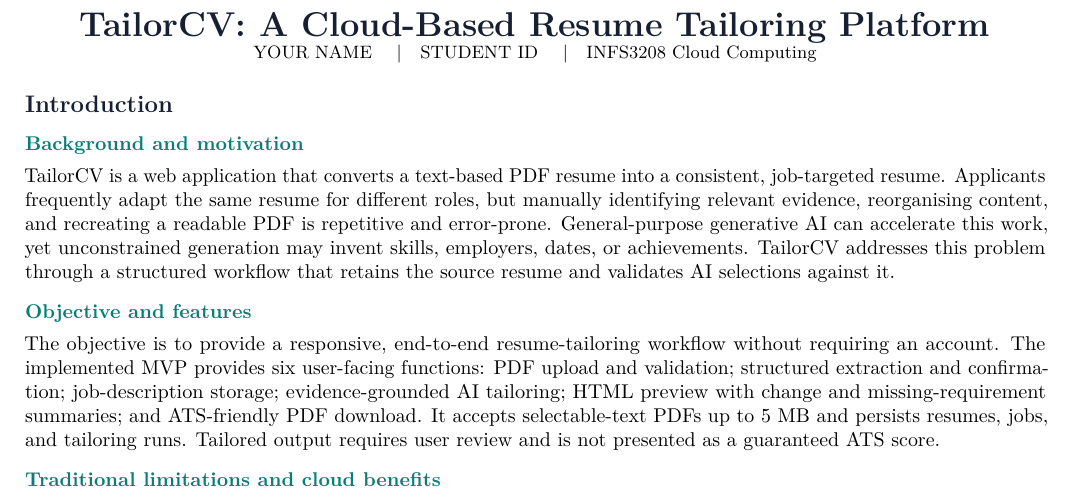
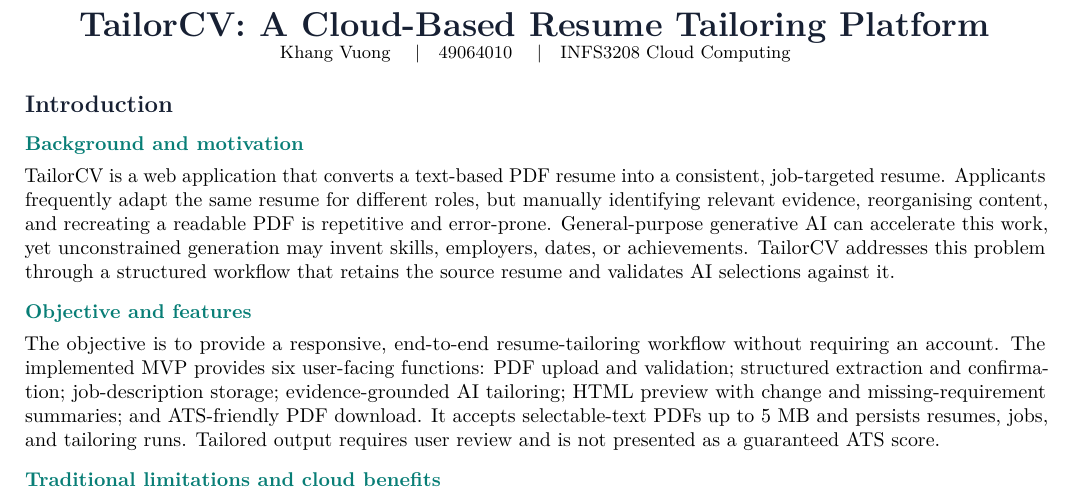
Before and after one commit to zzkhangg/tailor-cv-ai, a LaTeX document (docs/proposal/proposal.tex): part of page 1 of 2, cut so that both start at the same text. Compiled offline with pdfLaTeX.

Commit message:
add proposal name and id.

```diff
--- a/docs/proposal/proposal.tex
+++ b/docs/proposal/proposal.tex
@@ -48,7 +48,7 @@
 
 \begin{center}
   {\LARGE\bfseries\color{ink} TailorCV: A Cloud-Based Resume Tailoring Platform}\\[-1pt]
-  {\small YOUR NAME \quad|\quad STUDENT ID \quad|\quad INFS3208 Cloud Computing}
+  {\small Khang Vuong \quad|\quad 49064010 \quad|\quad INFS3208 Cloud Computing}
 \end{center}
 
 \section{Introduction}
```
